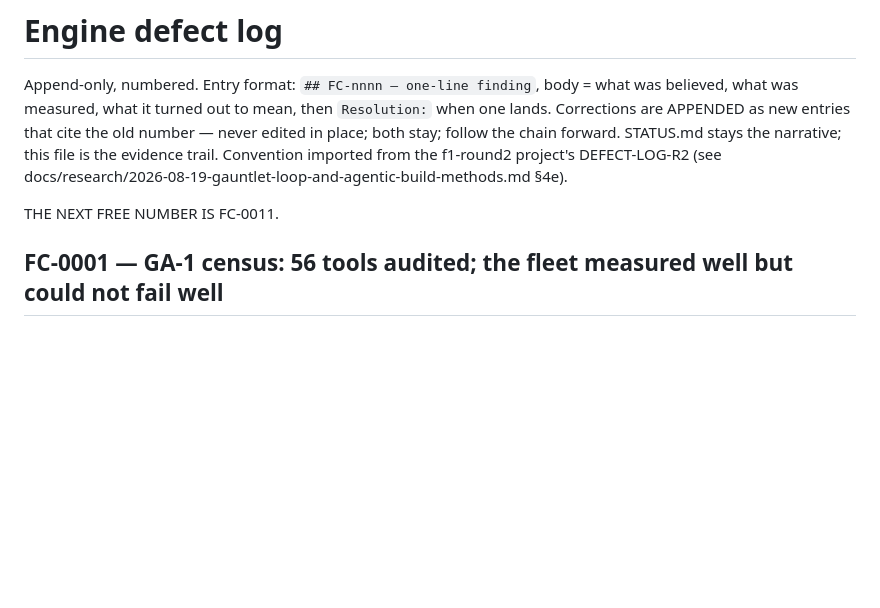
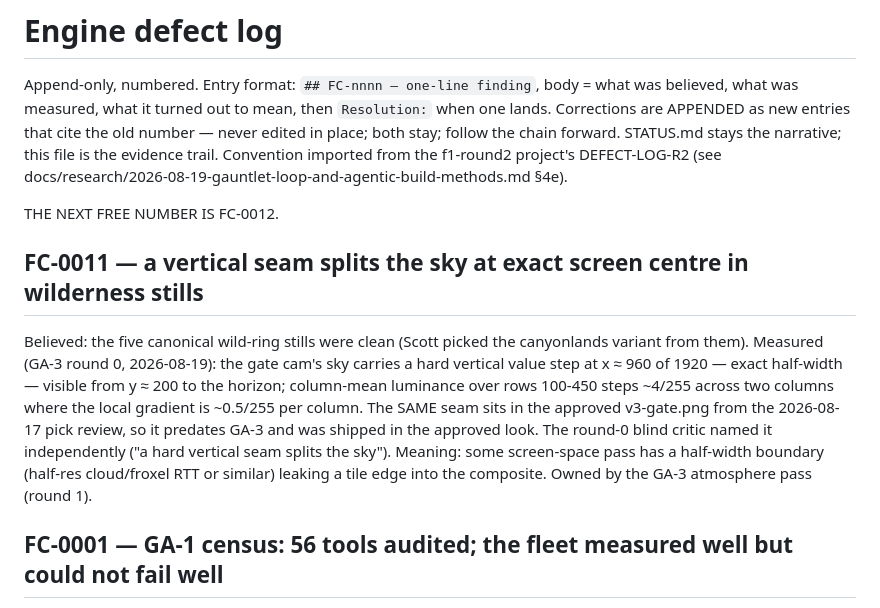
Before and after one commit to scott29kelly/far-country, a Markdown page: apps/world-engine/DEFECTS.md, the part around the change. Drawn GitHub-style; blank space fills up the shorter version.

Commit message:
GA-3 round 0: blind critique logged, sky-seam defect FC-0011 filed
Critic named the rock's missing mid-frequency structure as the biggest
gap; light/water/haze/cloud secondaries and two artifacts. Both load-
bearing claims verified by pixel measurement before acting. Round 1 =
single-owner atmosphere pass per the coupled-lighting doctrine.

Co-Authored-By: Claude Fable 5 <noreply@anthropic.com>

```diff
--- a/apps/world-engine/DEFECTS.md
+++ b/apps/world-engine/DEFECTS.md
@@ -8,7 +8,22 @@ forward. STATUS.md stays the narrative; this file is the evidence trail.
 Convention imported from the f1-round2 project's DEFECT-LOG-R2 (see
 docs/research/2026-08-19-gauntlet-loop-and-agentic-build-methods.md §4e).
 
-THE NEXT FREE NUMBER IS FC-0011.
+THE NEXT FREE NUMBER IS FC-0012.
+
+## FC-0011 — a vertical seam splits the sky at exact screen centre in wilderness stills
+
+Believed: the five canonical wild-ring stills were clean (Scott picked the
+canyonlands variant from them). Measured (GA-3 round 0, 2026-08-19): the
+gate cam's sky carries a hard vertical value step at x ≈ 960 of 1920 —
+exact half-width — visible from y ≈ 200 to the horizon; column-mean
+luminance over rows 100-450 steps ~4/255 across two columns where the
+local gradient is ~0.5/255 per column. The SAME seam sits in the approved
+v3-gate.png from the 2026-08-17 pick review, so it predates GA-3 and was
+shipped in the approved look. The round-0 blind critic named it
+independently ("a hard vertical seam splits the sky"). Meaning: some
+screen-space pass has a half-width boundary (half-res cloud/froxel RTT or
+similar) leaking a tile edge into the composite. Owned by the GA-3
+atmosphere pass (round 1).
 
 ## FC-0001 — GA-1 census: 56 tools audited; the fleet measured well but could not fail well
 
```
Also changed, not shown: 1 other file.
